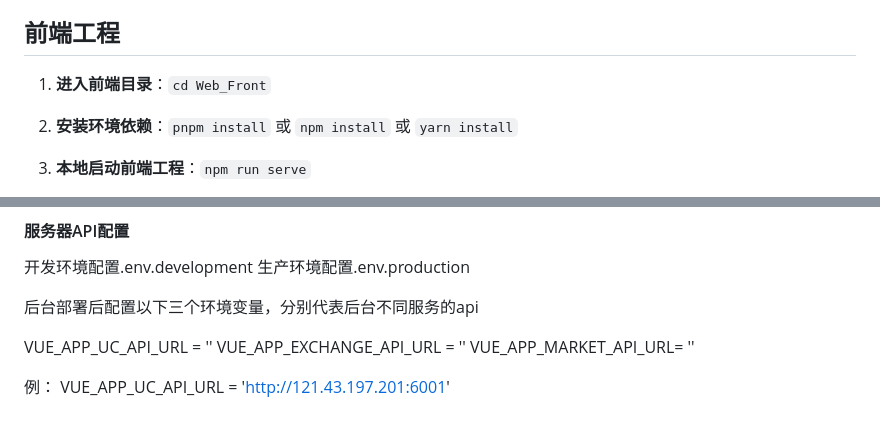
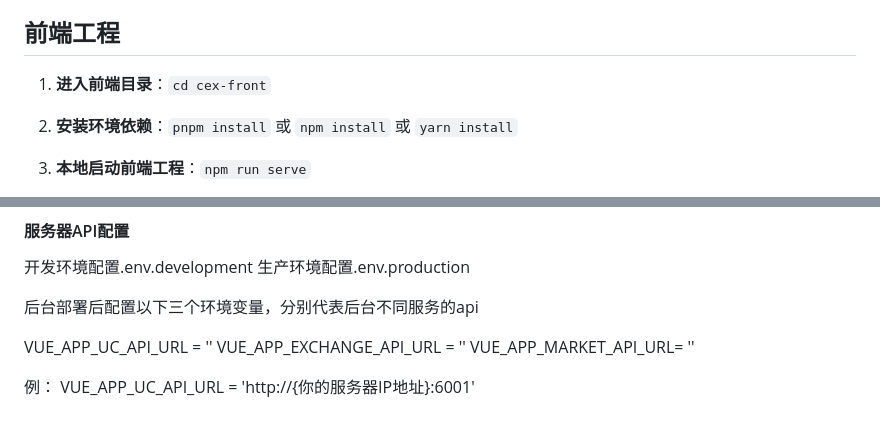
Before and after one commit to zhaorongkui/C2E-CEX, a Markdown page: 课程介绍.md, 2 parts joined by grey strips. Rendered like a GitHub page.

```diff
--- a/课程介绍.md
+++ b/课程介绍.md
@@ -102,7 +102,7 @@
 
 ## 前端工程
 
-1. **进入前端目录**：`cd Web_Front`
+1. **进入前端目录**：`cd cex-front`
 
 2. **安装环境依赖**：`pnpm install` 或 `npm install` 或 `yarn install`
 
@@ -124,4 +124,4 @@ VUE_APP_EXCHANGE_API_URL = ''
 VUE_APP_MARKET_API_URL= ''
 
 例：
-VUE_APP_UC_API_URL = 'http://121.43.197.201:6001'
+VUE_APP_UC_API_URL = 'http://{你的服务器IP地址}:6001'
```
